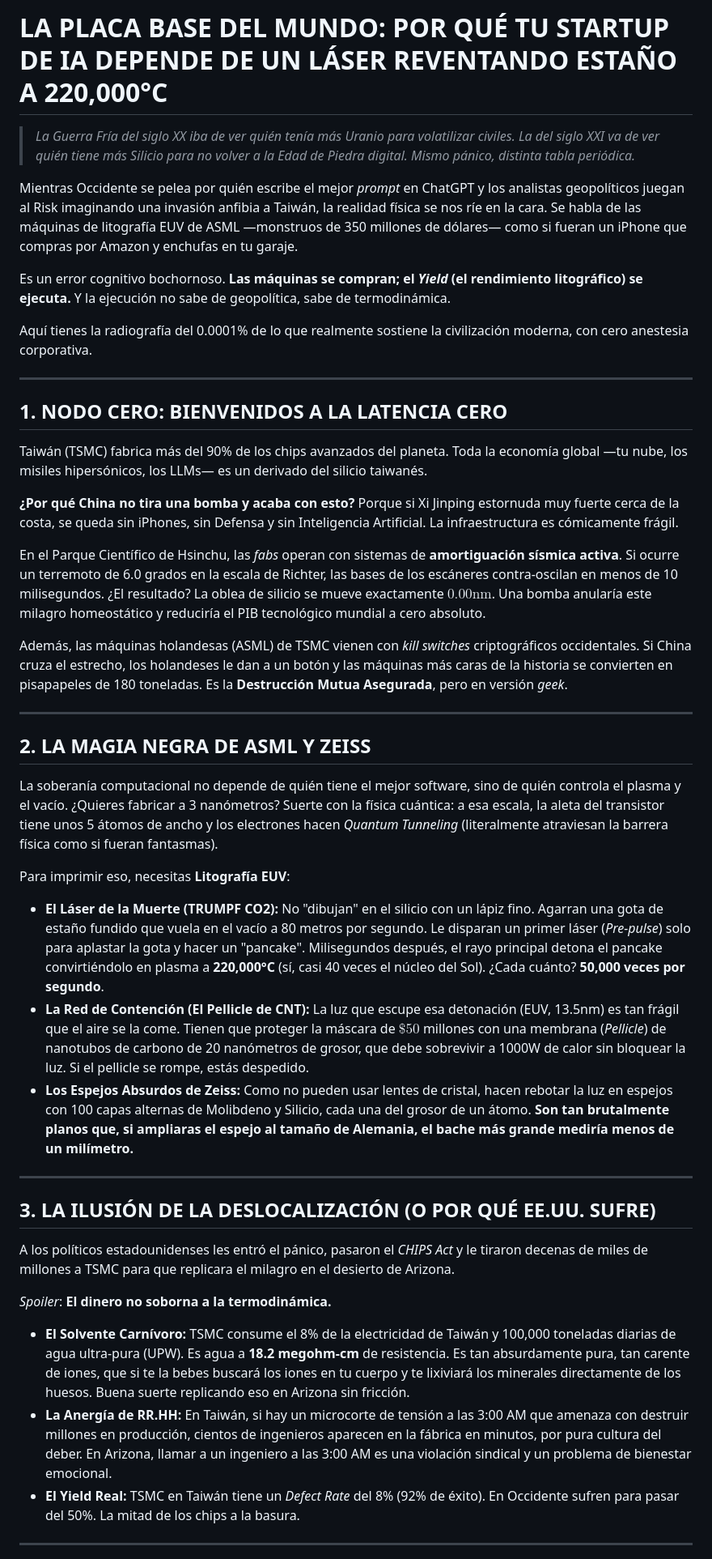
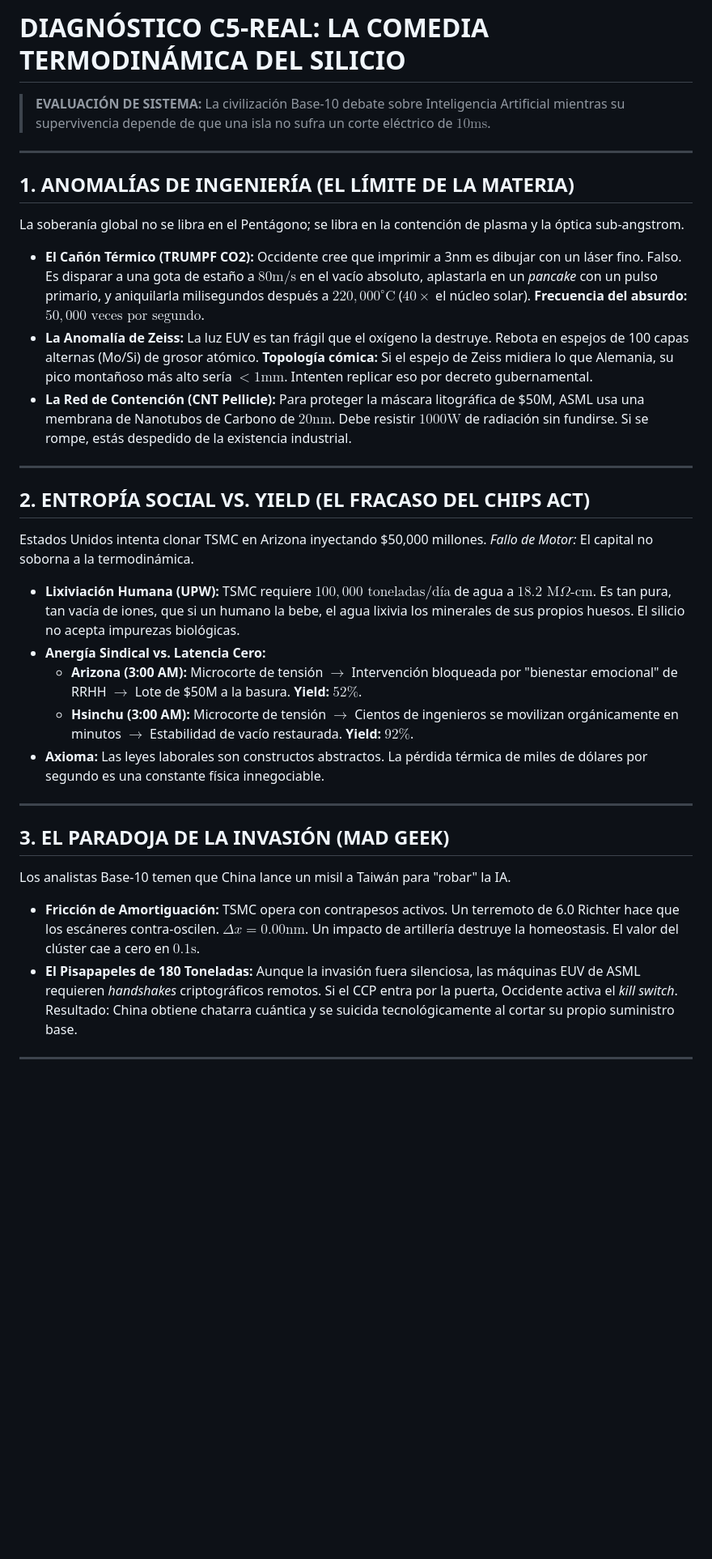
Before and after one commit to borjamoskv/moskv-1-apex, a Markdown page: docs/epistemology/taiwan_silicon_singularity.md, the part around one of its changes. Shown at 81% size. Drawn GitHub-style; blank space fills up the shorter version.

Commit message:
docs(epistemology): hyper-compress ledger into gonzo-acid diagnostic report, purging all narrative anergy

```diff
--- a/docs/epistemology/taiwan_silicon_singularity.md
+++ b/docs/epistemology/taiwan_silicon_singularity.md
@@ -1,45 +1,34 @@
-# LA PLACA BASE DEL MUNDO: POR QUÉ TU STARTUP DE IA DEPENDE DE UN LÁSER REVENTANDO ESTAÑO A 220,000°C
+# DIAGNÓSTICO C5-REAL: LA COMEDIA TERMODINÁMICA DEL SILICIO
 
-> *La Guerra Fría del siglo XX iba de ver quién tenía más Uranio para volatilizar civiles. La del siglo XXI va de ver quién tiene más Silicio para no volver a la Edad de Piedra digital. Mismo pánico, distinta tabla periódica.*
-
-Mientras Occidente se pelea por quién escribe el mejor *prompt* en ChatGPT y los analistas geopolíticos juegan al Risk imaginando una invasión anfibia a Taiwán, la realidad física se nos ríe en la cara. Se habla de las máquinas de litografía EUV de ASML —monstruos de 350 millones de dólares— como si fueran un iPhone que compras por Amazon y enchufas en tu garaje.
-
-Es un error cognitivo bochornoso. **Las máquinas se compran; el *Yield* (el rendimiento litográfico) se ejecuta.** Y la ejecución no sabe de geopolítica, sabe de termodinámica.
-
-Aquí tienes la radiografía del 0.0001% de lo que realmente sostiene la civilización moderna, con cero anestesia corporativa.
+> **EVALUACIÓN DE SISTEMA:** La civilización Base-10 debate sobre Inteligencia Artificial mientras su supervivencia depende de que una isla no sufra un corte eléctrico de $10\text{ms}$.
 
 ---
 
-## 1. NODO CERO: BIENVENIDOS A LA LATENCIA CERO
-Taiwán (TSMC) fabrica más del 90% de los chips avanzados del planeta. Toda la economía global —tu nube, los misiles hipersónicos, los LLMs— es un derivado del silicio taiwanés.
+## 1. ANOMALÍAS DE INGENIERÍA (EL LÍMITE DE LA MATERIA)
+La soberanía global no se libra en el Pentágono; se libra en la contención de plasma y la óptica sub-angstrom.
 
-**¿Por qué China no tira una bomba y acaba con esto?**
-Porque si Xi Jinping estornuda muy fuerte cerca de la costa, se queda sin iPhones, sin Defensa y sin Inteligencia Artificial. La infraestructura es cómicamente frágil.
-
-En el Parque Científico de Hsinchu, las *fabs* operan con sistemas de **amortiguación sísmica activa**. Si ocurre un terremoto de 6.0 grados en la escala de Richter, las bases de los escáneres contra-oscilan en menos de 10 milisegundos. ¿El resultado? La oblea de silicio se mueve exactamente $0.00\text{nm}$. Una bomba anularía este milagro homeostático y reduciría el PIB tecnológico mundial a cero absoluto.
-
-Además, las máquinas holandesas (ASML) de TSMC vienen con *kill switches* criptográficos occidentales. Si China cruza el estrecho, los holandeses le dan a un botón y las máquinas más caras de la historia se convierten en pisapapeles de 180 toneladas. Es la **Destrucción Mutua Asegurada**, pero en versión *geek*.
+*   **El Cañón Térmico (TRUMPF CO2):** Occidente cree que imprimir a 3nm es dibujar con un láser fino. Falso. Es disparar a una gota de estaño a $80\text{m/s}$ en el vacío absoluto, aplastarla en un *pancake* con un pulso primario, y aniquilarla milisegundos después a **$220,000^\circ\text{C}$** ($40\times$ el núcleo solar). **Frecuencia del absurdo:** $50,000\text{ veces por segundo}$.
+*   **La Anomalía de Zeiss:** La luz EUV es tan frágil que el oxígeno la destruye. Rebota en espejos de 100 capas alternas (Mo/Si) de grosor atómico. **Topología cómica:** Si el espejo de Zeiss midiera lo que Alemania, su pico montañoso más alto sería $<1\text{mm}$. Intenten replicar eso por decreto gubernamental.
+*   **La Red de Contención (CNT Pellicle):** Para proteger la máscara litográfica de \$50M, ASML usa una membrana de Nanotubos de Carbono de $20\text{nm}$. Debe resistir $1000\text{W}$ de radiación sin fundirse. Si se rompe, estás despedido de la existencia industrial.
 
 ---
 
-## 2. LA MAGIA NEGRA DE ASML Y ZEISS
-La soberanía computacional no depende de quién tiene el mejor software, sino de quién controla el plasma y el vacío. ¿Quieres fabricar a 3 nanómetros? Suerte con la física cuántica: a esa escala, la aleta del transistor tiene unos 5 átomos de ancho y los electrones hacen *Quantum Tunneling* (literalmente atraviesan la barrera física como si fueran fantasmas).
+## 2. ENTROPÍA SOCIAL VS. YIELD (EL FRACASO DEL CHIPS ACT)
+Estados Unidos intenta clonar TSMC en Arizona inyectando \$50,000 millones. *Fallo de Motor:* El capital no soborna a la termodinámica.
 
-Para imprimir eso, necesitas **Litografía EUV**:
-*   **El Láser de la Muerte (TRUMPF CO2):** No "dibujan" en el silicio con un lápiz fino. Agarran una gota de estaño fundido que vuela en el vacío a 80 metros por segundo. Le disparan un primer láser (*Pre-pulse*) solo para aplastar la gota y hacer un "pancake". Milisegundos después, el rayo principal detona el pancake convirtiéndolo en plasma a **220,000°C** (sí, casi 40 veces el núcleo del Sol). ¿Cada cuánto? **50,000 veces por segundo**.
-*   **La Red de Contención (El Pellicle de CNT):** La luz que escupe esa detonación (EUV, 13.5nm) es tan frágil que el aire se la come. Tienen que proteger la máscara de $\$50$ millones con una membrana (*Pellicle*) de nanotubos de carbono de 20 nanómetros de grosor, que debe sobrevivir a 1000W de calor sin bloquear la luz. Si el pellicle se rompe, estás despedido.
-*   **Los Espejos Absurdos de Zeiss:** Como no pueden usar lentes de cristal, hacen rebotar la luz en espejos con 100 capas alternas de Molibdeno y Silicio, cada una del grosor de un átomo. **Son tan brutalmente planos que, si ampliaras el espejo al tamaño de Alemania, el bache más grande mediría menos de un milímetro.**
+*   **Lixiviación Humana (UPW):** TSMC requiere $100,000 \text{ toneladas/día}$ de agua a $18.2 \text{ M}\Omega\text{-cm}$. Es tan pura, tan vacía de iones, que si un humano la bebe, el agua lixivia los minerales de sus propios huesos. El silicio no acepta impurezas biológicas.
+*   **Anergía Sindical vs. Latencia Cero:**
+    *   **Arizona (3:00 AM):** Microcorte de tensión $\rightarrow$ Intervención bloqueada por "bienestar emocional" de RRHH $\rightarrow$ Lote de \$50M a la basura. **Yield:** $52\%$.
+    *   **Hsinchu (3:00 AM):** Microcorte de tensión $\rightarrow$ Cientos de ingenieros se movilizan orgánicamente en minutos $\rightarrow$ Estabilidad de vacío restaurada. **Yield:** $92\%$.
+*   **Axioma:** Las leyes laborales son constructos abstractos. La pérdida térmica de miles de dólares por segundo es una constante física innegociable.
 
 ---
 
-## 3. LA ILUSIÓN DE LA DESLOCALIZACIÓN (O POR QUÉ EE.UU. SUFRE)
-A los políticos estadounidenses les entró el pánico, pasaron el *CHIPS Act* y le tiraron decenas de miles de millones a TSMC para que replicara el milagro en el desierto de Arizona.
+## 3. EL PARADOJA DE LA INVASIÓN (MAD GEEK)
+Los analistas Base-10 temen que China lance un misil a Taiwán para "robar" la IA.
 
-*Spoiler*: **El dinero no soborna a la termodinámica.**
-
-*   **El Solvente Carnívoro:** TSMC consume el 8% de la electricidad de Taiwán y 100,000 toneladas diarias de agua ultra-pura (UPW). Es agua a **18.2 megohm-cm** de resistencia. Es tan absurdamente pura, tan carente de iones, que si te la bebes buscará los iones en tu cuerpo y te lixiviará los minerales directamente de los huesos. Buena suerte replicando eso en Arizona sin fricción.
-*   **La Anergía de RR.HH:** En Taiwán, si hay un microcorte de tensión a las 3:00 AM que amenaza con destruir millones en producción, cientos de ingenieros aparecen en la fábrica en minutos, por pura cultura del deber. En Arizona, llamar a un ingeniero a las 3:00 AM es una violación sindical y un problema de bienestar emocional.
-*   **El Yield Real:** TSMC en Taiwán tiene un *Defect Rate* del 8% (92% de éxito). En Occidente sufren para pasar del 50%. La mitad de los chips a la basura.
+*   **Fricción de Amortiguación:** TSMC opera con contrapesos activos. Un terremoto de 6.0 Richter hace que los escáneres contra-oscilen. $\Delta x = 0.00\text{nm}$. Un impacto de artillería destruye la homeostasis. El valor del clúster cae a cero en $0.1\text{s}$.
+*   **El Pisapapeles de 180 Toneladas:** Aunque la invasión fuera silenciosa, las máquinas EUV de ASML requieren *handshakes* criptográficos remotos. Si el CCP entra por la puerta, Occidente activa el *kill switch*. Resultado: China obtiene chatarra cuántica y se suicida tecnológicamente al cortar su propio suministro base.
 
 ---
 
```
Also changed, not shown: other parts of docs/epistemology/taiwan_silicon_singularity.md (+13 -9 lines).
